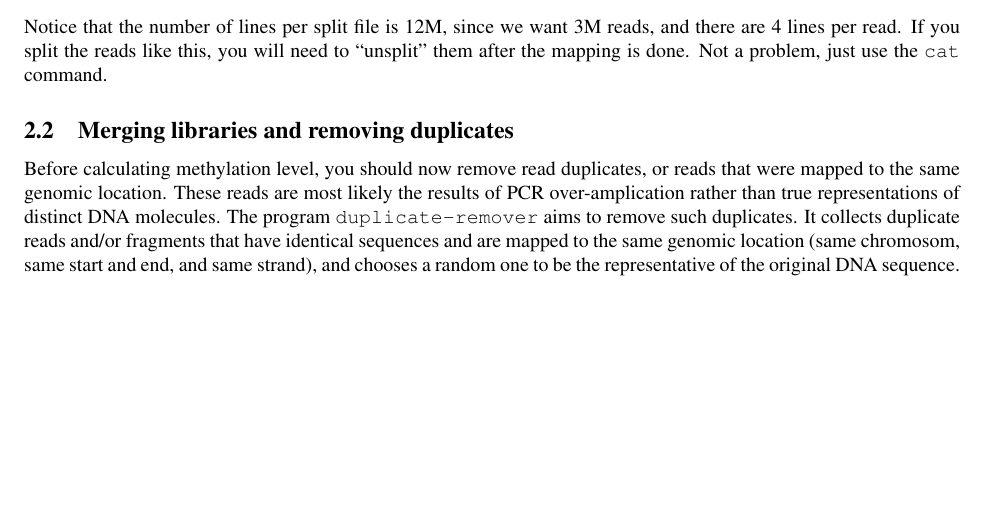
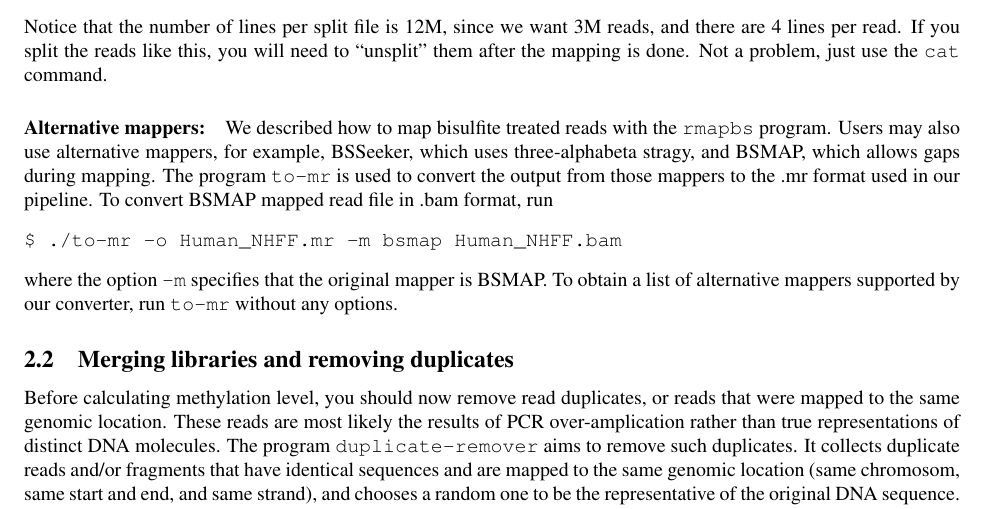
Before and after one commit to smithlabcode/methpipe, a LaTeX document (docs/methpipe-manual.tex): part of page 4 of 15, cut so that both start at the same text, the shorter picture padded with empty space. Compiled offline with pdfLaTeX.

Commit message:
add description of how to use alternative mappers

```diff
--- a/docs/methpipe-manual.tex
+++ b/docs/methpipe-manual.tex
@@ -353,6 +353,21 @@ Notice that the number of lines per split file is 12M, since we want
 3M reads, and there are 4 lines per read. If you split the reads like
 this, you will need to ``unsplit'' them after the mapping is done. Not
 a problem, just use the \prog{cat} command.
+
+\paragraph{Alternative mappers:}
+\label{sec:alternative-mappers}
+We described how to map bisulfite treated reads with the \prog{rmapbs}
+program. Users may also use alternative mappers, for example,
+BSSeeker, which uses three-alphabeta stragy, and BSMAP, which allows
+gaps during mapping. The program \prog{to-mr} is used to convert the
+output from those mappers to the .mr format used in our pipeline. To
+convert BSMAP mapped read file in .bam format, run
+\begin{verbatim}
+$ ./to-mr -o Human_NHFF.mr -m bsmap Human_NHFF.bam
+\end{verbatim}
+where the option \prog{-m} specifies that the original mapper is
+BSMAP. To obtain a list of alternative mappers supported by our
+converter, run \prog{to-mr} without any options.
 
 \subsection{Merging libraries and removing duplicates}
 \label{sec:mapping}
```
